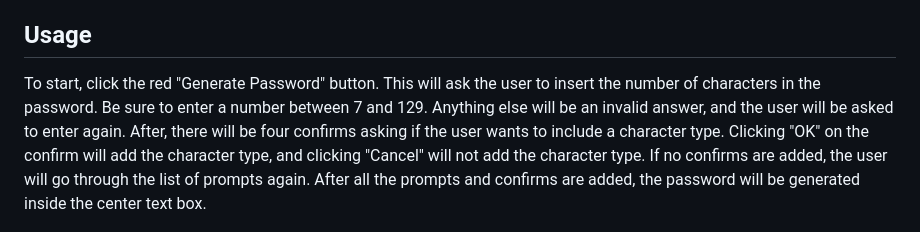
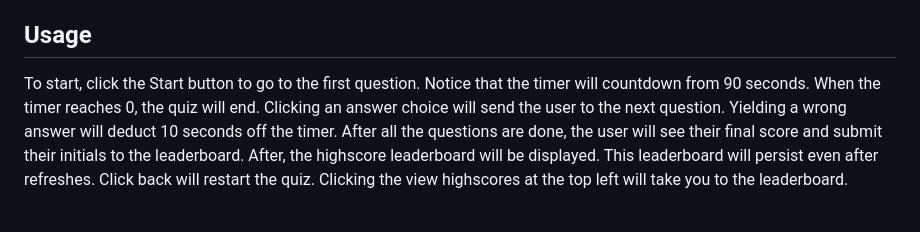
Before and after one commit to phipham0/challenge-4-code-quiz, a Markdown page: README.md, the part around the change. Drawn GitHub-style.

Commit message:
added USAGE blurb to README.md

```diff
--- a/README.md
+++ b/README.md
@@ -20,10 +20,10 @@ https://phipham0.github.io/challenge-4-code-quiz/
 
 ## Usage
 
-To start, click the red "Generate Password" button. This will ask the user to insert the number of characters in the password. Be sure to enter a number
-between 7 and 129. Anything else will be an invalid answer, and the user will be asked to enter again. After, there will be four confirms asking if the user wants
-to include a character type. Clicking "OK" on the confirm will add the character type, and clicking "Cancel" will not add the character type. If no confirms are added, the user will
-go through the list of prompts again. After all the prompts and confirms are added, the password will be generated inside the center text box.
+To start, click the Start button to go to the first question. Notice that the timer will countdown from 90 seconds. When the timer reaches 0, the quiz will end. Clicking an
+answer choice will send the user to the next question. Yielding a wrong answer will deduct 10 seconds off the timer. After all the questions are done, the user will see their
+final score and submit their initials to the leaderboard. After, the highscore leaderboard will be displayed. This leaderboard will persist even after refreshes. Click back will
+restart the quiz. Clicking the view highscores at the top left will take you to the leaderboard.
 
 
 ![start](./assets/images/startscreen.png)
```
